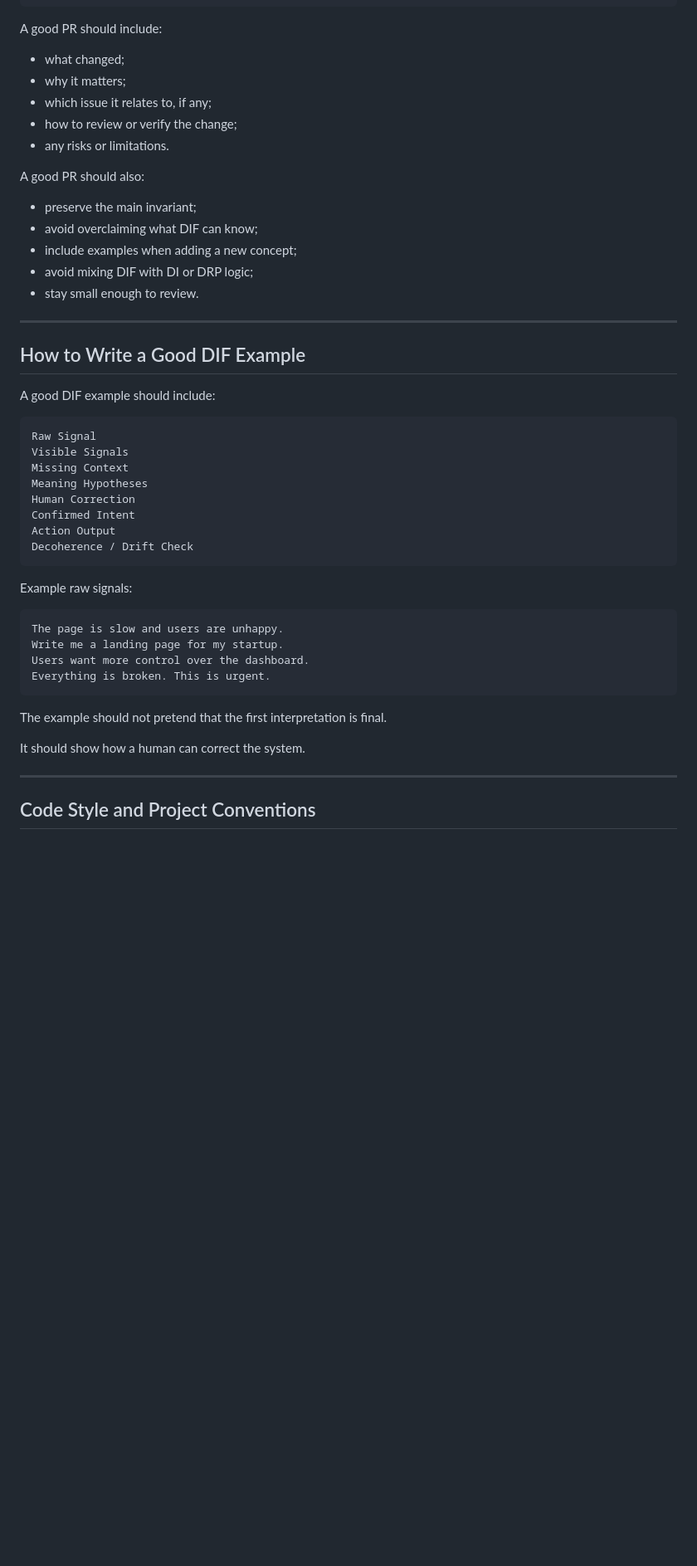
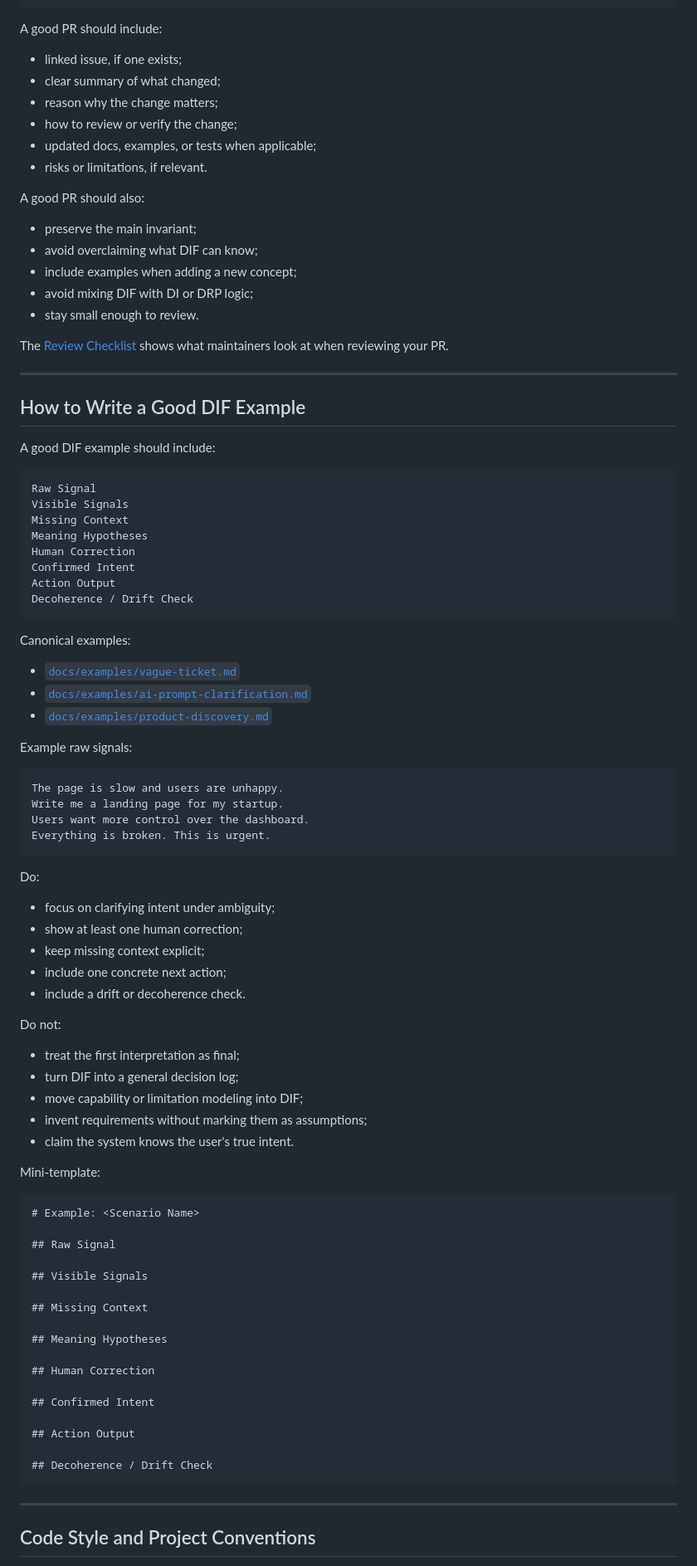
Before and after one commit to safal207/DIF, a Markdown page: CONTRIBUTING.md, the part around one of its changes. Shown at 83% size. Drawn GitHub-style; blank space fills up the shorter version.

````diff
--- a/CONTRIBUTING.md
+++ b/CONTRIBUTING.md
@@ -250,11 +303,12 @@ fix: ...
 
 A good PR should include:
 
-- what changed;
-- why it matters;
-- which issue it relates to, if any;
+- linked issue, if one exists;
+- clear summary of what changed;
+- reason why the change matters;
 - how to review or verify the change;
-- any risks or limitations.
+- updated docs, examples, or tests when applicable;
+- risks or limitations, if relevant.
 
 A good PR should also:
 
@@ -263,6 +317,8 @@ A good PR should also:
 - include examples when adding a new concept;
 - avoid mixing DIF with DI or DRP logic;
 - stay small enough to review.
+
+The [Review Checklist](#review-checklist) shows what maintainers look at when reviewing your PR.
 
 ---
 
@@ -281,6 +337,12 @@ Action Output
 Decoherence / Drift Check
 ```
 
+Canonical examples:
+
+- [`docs/examples/vague-ticket.md`](docs/examples/vague-ticket.md)
+- [`docs/examples/ai-prompt-clarification.md`](docs/examples/ai-prompt-clarification.md)
+- [`docs/examples/product-discovery.md`](docs/examples/product-discovery.md)
+
 Example raw signals:
 
 ```text
@@ -290,9 +352,43 @@ Users want more control over the dashboard.
 Everything is broken. This is urgent.
 ```
 
-The example should not pretend that the first interpretation is final.
+Do:
 
-It should show how a human can correct the system.
+- focus on clarifying intent under ambiguity;
+- show at least one human correction;
+- keep missing context explicit;
+- include one concrete next action;
+- include a drift or decoherence check.
+
+Do not:
+
+- treat the first interpretation as final;
+- turn DIF into a general decision log;
+- move capability or limitation modeling into DIF;
+- invent requirements without marking them as assumptions;
+- claim the system knows the user's true intent.
+
+Mini-template:
+
+```md
+# Example: <Scenario Name>
+
+## Raw Signal
+
+## Visible Signals
+
+## Missing Context
+
+## Meaning Hypotheses
+
+## Human Correction
+
+## Confirmed Intent
+
+## Action Output
+
+## Decoherence / Drift Check
+```
 
 ---
 
````
Also changed, not shown: other parts of CONTRIBUTING.md (+79 -17 lines).
